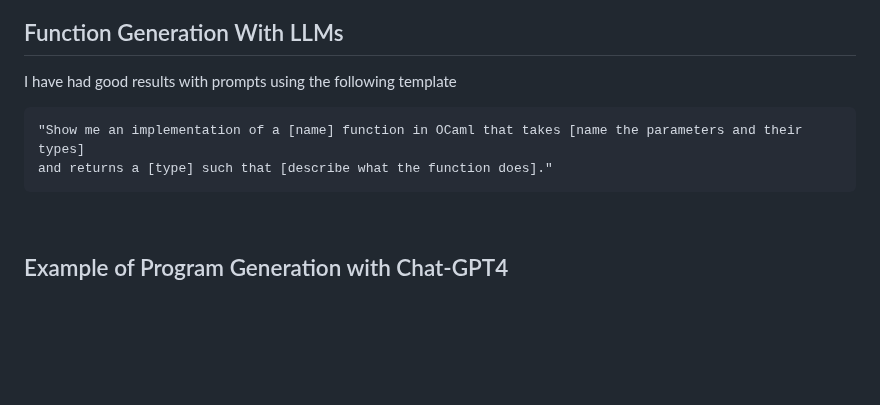
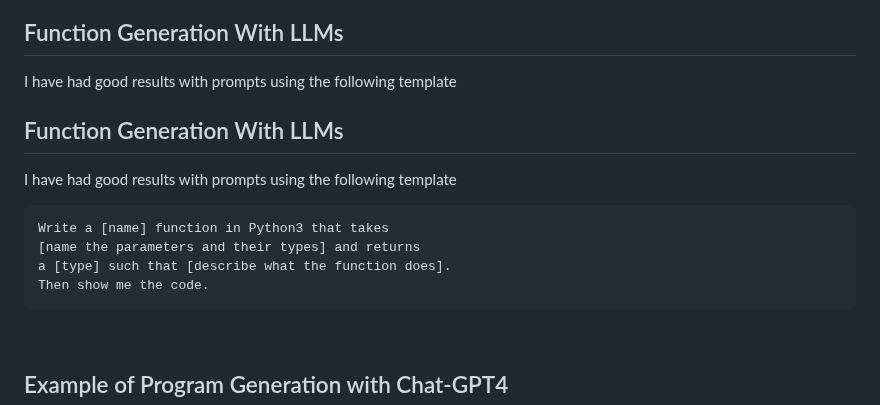
Before and after one commit to sammi-turner/OCaml-Examples, a Markdown page: README.md, the part around the change. GitHub-like rendering; blank space fills up the shorter version.

````diff
--- a/README.md
+++ b/README.md
@@ -195,9 +195,15 @@ However, given that OCaml is an old language that is fairly popular in academia,
 
 I have had good results with prompts using the following template
 
+## Function Generation With LLMs
+
+I have had good results with prompts using the following template
+
 ```
-"Show me an implementation of a [name] function in OCaml that takes [name the parameters and their types]
-and returns a [type] such that [describe what the function does]."
+Write a [name] function in Python3 that takes
+[name the parameters and their types] and returns
+a [type] such that [describe what the function does].
+Then show me the code.
 ```
 
 <br>
````
